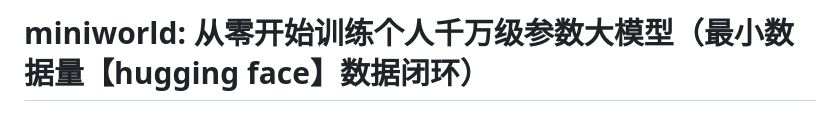
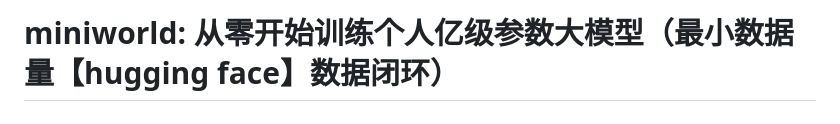
Before and after one commit to ZM1314-design/MiniWorld, a Markdown page: README.md, the part around the change. GitHub-like rendering.

```diff
--- a/README.md
+++ b/README.md
@@ -1,4 +1,4 @@
-# miniworld: 从零开始训练个人千万级参数大模型（最小数据量【hugging face】数据闭环）
+# miniworld: 从零开始训练个人亿级参数大模型（最小数据量【hugging face】数据闭环）
 # 如果算力充足，可从零开始，随机初始化权重，构造个人10亿级参数的私有大模型。或者继续预训练百亿级参数大模型，精度会更高，下一步的微调效果也会更理想
 
 这是一个面向个人开发者的大模型训练任务仓库：
```
